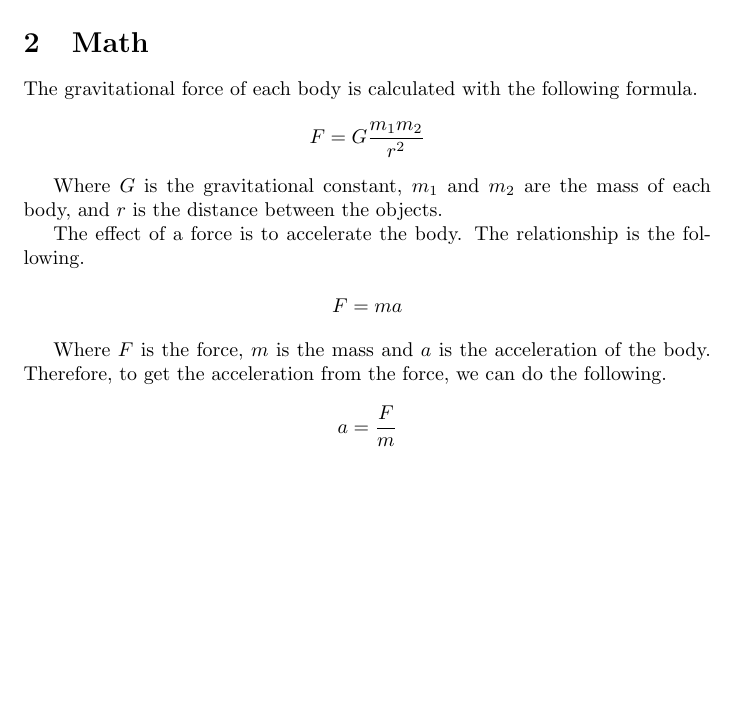
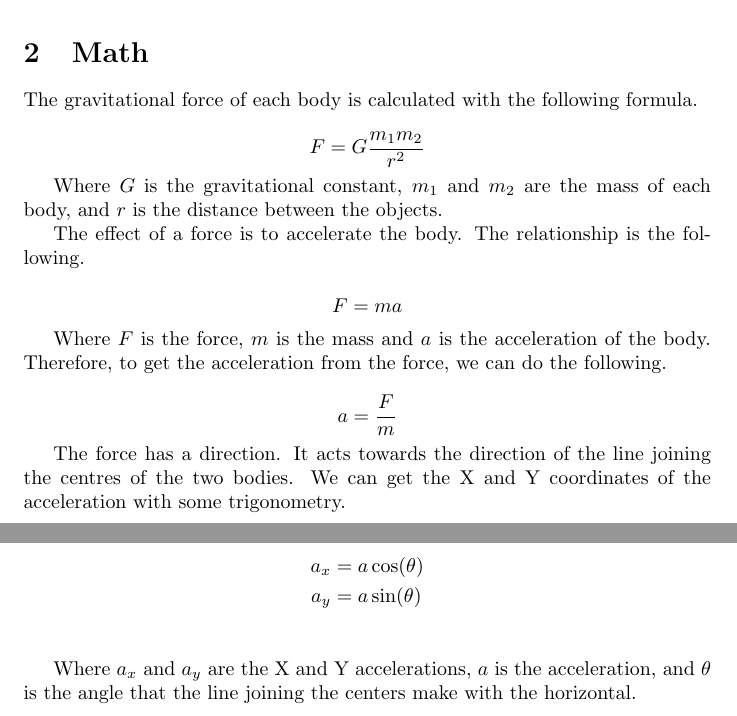
Before and after one commit to 8dcc/scratch, a LaTeX document (LaTeX/basics/basics.tex): part of the page before the commit and two parts of pages 1 and 2 of 2 after it, the two joined at a grey line, cut so that both start at the same text, the shorter picture padded with empty space. Compiled offline with pdfLaTeX.

Commit message:
Add amsmath package to basics.tex

```diff
--- a/LaTeX/basics/basics.tex
+++ b/LaTeX/basics/basics.tex
@@ -3,6 +3,9 @@
 \title{Scratch - Basics of \LaTeX}
 \author{8dcc}
 \date{}
+
+% Various math utilities, like \begin{align*}
+\usepackage{amsmath}
 
 \begin{document}
 \maketitle
@@ -54,4 +57,17 @@ following.
     a = \frac{F}{m}
 \end{displaymath}
 
+The force has a direction. It acts towards the direction of the line joining
+the centres of the two bodies. We can get the X and Y coordinates of the
+acceleration with some trigonometry.
+
+\begin{align*}
+    a_x &= a \cos(\theta) \\
+    a_y &= a \sin(\theta) \\
+\end{align*}
+
+Where \(a_x\) and \(a_y\) are the X and Y accelerations, \(a\) is the
+acceleration, and \(\theta\) is the angle that the line joining the centers make
+with the horizontal.
+
 \end{document}
```
